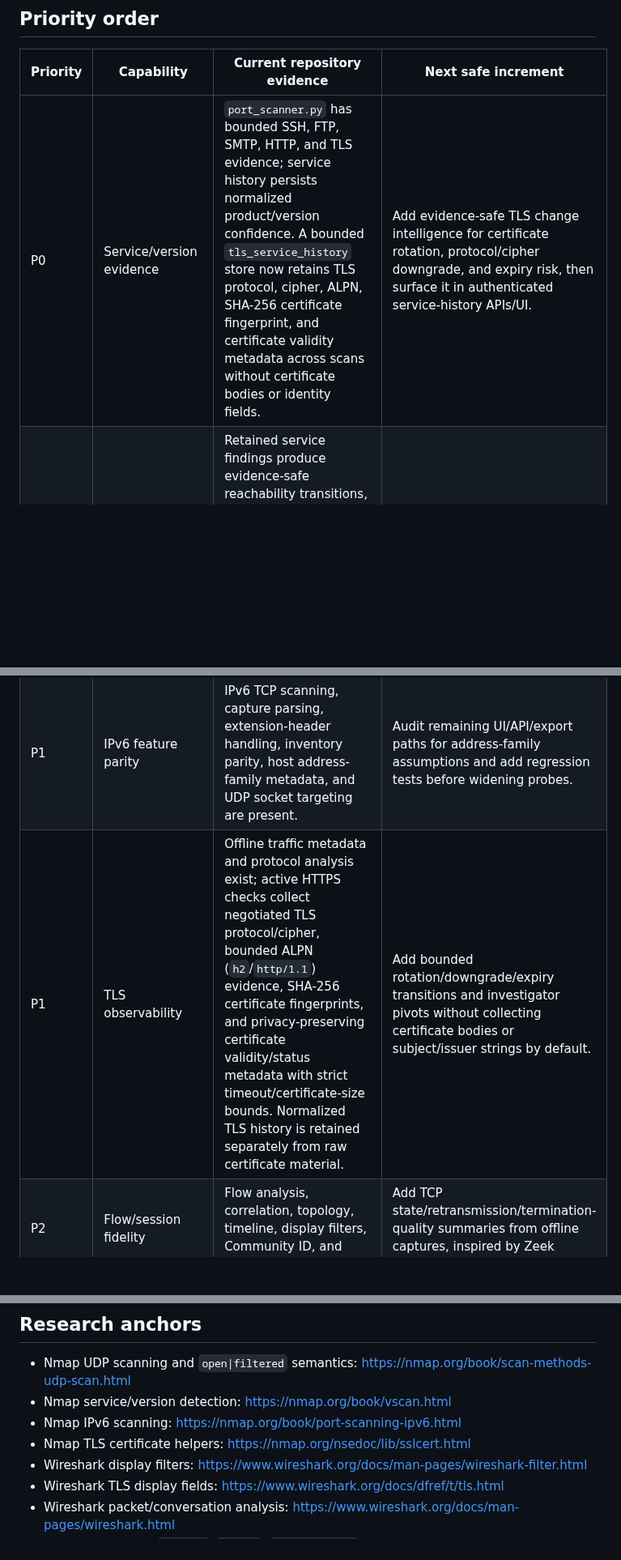
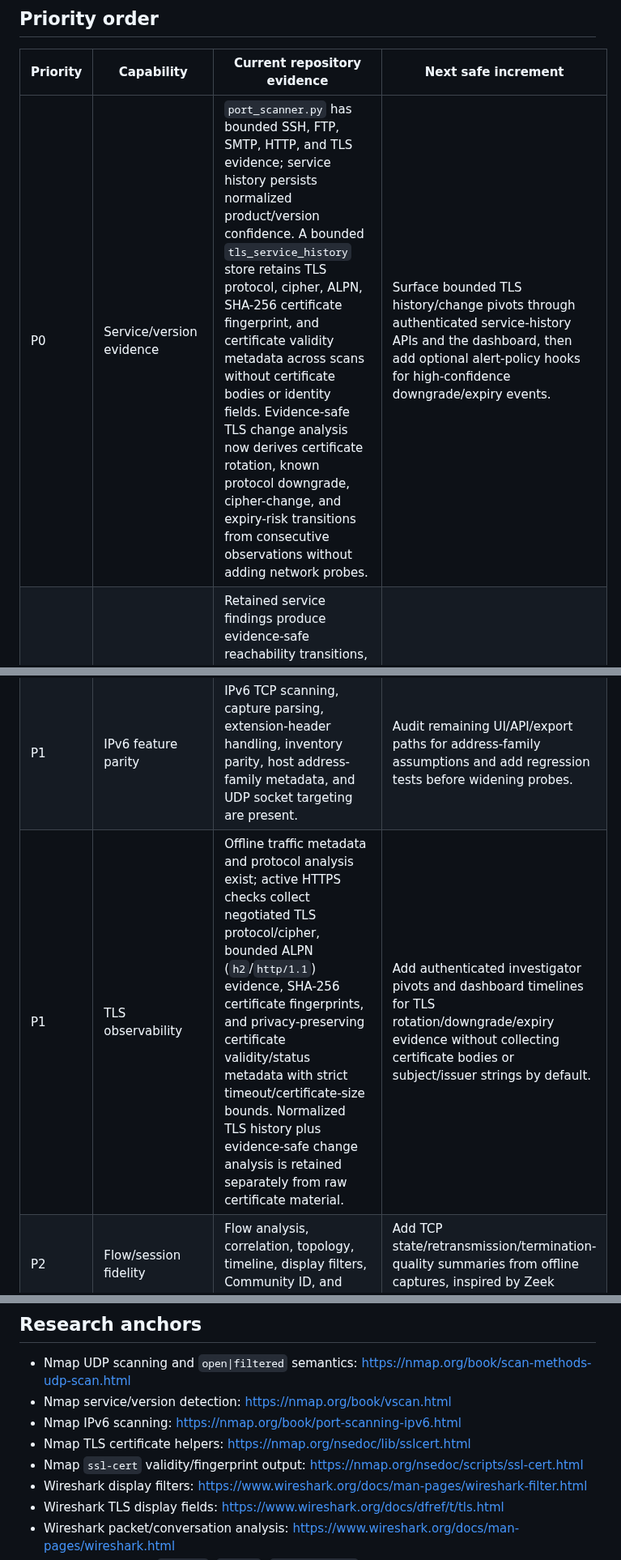
Before and after one commit to Adam-Ghanem/NetWatch, a Markdown page: docs/network-feature-backlog.md, 3 parts joined by grey strips. Shown at 81% size. GitHub-like rendering; blank space fills up the shorter version.

Commit message:
Update TLS change intelligence backlog

```diff
--- a/docs/network-feature-backlog.md
+++ b/docs/network-feature-backlog.md
@@ -6,11 +6,11 @@ This backlog is maintained from repository inspection plus upstream documentatio
 
 | Priority | Capability | Current repository evidence | Next safe increment |
 | --- | --- | --- | --- |
-| P0 | Service/version evidence | `port_scanner.py` has bounded SSH, FTP, SMTP, HTTP, and TLS evidence; service history persists normalized product/version confidence. A bounded `tls_service_history` store now retains TLS protocol, cipher, ALPN, SHA-256 certificate fingerprint, and certificate validity metadata across scans without certificate bodies or identity fields. | Add evidence-safe TLS change intelligence for certificate rotation, protocol/cipher downgrade, and expiry risk, then surface it in authenticated service-history APIs/UI. |
+| P0 | Service/version evidence | `port_scanner.py` has bounded SSH, FTP, SMTP, HTTP, and TLS evidence; service history persists normalized product/version confidence. A bounded `tls_service_history` store retains TLS protocol, cipher, ALPN, SHA-256 certificate fingerprint, and certificate validity metadata across scans without certificate bodies or identity fields. Evidence-safe TLS change analysis now derives certificate rotation, known protocol downgrade, cipher-change, and expiry-risk transitions from consecutive observations without adding network probes. | Surface bounded TLS history/change pivots through authenticated service-history APIs and the dashboard, then add optional alert-policy hooks for high-confidence downgrade/expiry events. |
 | P1 | Service reachability change intelligence | Retained service findings produce evidence-safe reachability transitions, configurable evidence-gated alert recommendations, and bounded duplicate suppression for repeated high-risk reachability alerts while preserving every underlying state-change event. Filtered/timeouts never generate downtime or reachability alerts. | Add authenticated delivery hooks with durable delivery receipts so alert routing can be retried safely without duplicate notifications. |
 | P1 | Conservative UDP service checks | `udp_service_scanner.py` now adds opt-in DNS/NTP checks with one datagram per profile, no retries, a 512-byte receive cap, strict timeouts, and explicit `Open|Filtered` silence semantics. | Surface the bounded UDP profiles through authenticated API/CLI workflows and persist results in normalized service history. |
 | P1 | IPv6 feature parity | IPv6 TCP scanning, capture parsing, extension-header handling, inventory parity, host address-family metadata, and UDP socket targeting are present. | Audit remaining UI/API/export paths for address-family assumptions and add regression tests before widening probes. |
-| P1 | TLS observability | Offline traffic metadata and protocol analysis exist; active HTTPS checks collect negotiated TLS protocol/cipher, bounded ALPN (`h2`/`http/1.1`) evidence, SHA-256 certificate fingerprints, and privacy-preserving certificate validity/status metadata with strict timeout/certificate-size bounds. Normalized TLS history is retained separately from raw certificate material. | Add bounded rotation/downgrade/expiry transitions and investigator pivots without collecting certificate bodies or subject/issuer strings by default. |
+| P1 | TLS observability | Offline traffic metadata and protocol analysis exist; active HTTPS checks collect negotiated TLS protocol/cipher, bounded ALPN (`h2`/`http/1.1`) evidence, SHA-256 certificate fingerprints, and privacy-preserving certificate validity/status metadata with strict timeout/certificate-size bounds. Normalized TLS history plus evidence-safe change analysis is retained separately from raw certificate material. | Add authenticated investigator pivots and dashboard timelines for TLS rotation/downgrade/expiry evidence without collecting certificate bodies or subject/issuer strings by default. |
 | P2 | Flow/session fidelity | Flow analysis, correlation, topology, timeline, display filters, Community ID, and anomaly modules exist. | Add TCP state/retransmission/termination-quality summaries from offline captures, inspired by Zeek connection semantics. |
 | P2 | Capture/filter UX | PCAP/PCAPNG import and flow display filters exist. | Improve saved filter presets, validation errors, and investigator-oriented protocol/endpoint/time-range pivots. |
 | P2 | Structured interoperability | JSON/CSV/report/export modules exist. | Add documented stable schemas for service and flow evidence, including address family, evidence source, confidence, and timestamps. |
@@ -23,6 +23,7 @@ This backlog is maintained from repository inspection plus upstream documentatio
 - Nmap service/version detection: https://nmap.org/book/vscan.html
 - Nmap IPv6 scanning: https://nmap.org/book/port-scanning-ipv6.html
 - Nmap TLS certificate helpers: https://nmap.org/nsedoc/lib/sslcert.html
+- Nmap `ssl-cert` validity/fingerprint output: https://nmap.org/nsedoc/scripts/ssl-cert.html
 - Wireshark display filters: https://www.wireshark.org/docs/man-pages/wireshark-filter.html
 - Wireshark TLS display fields: https://www.wireshark.org/docs/dfref/t/tls.html
 - Wireshark packet/conversation analysis: https://www.wireshark.org/docs/man-pages/wireshark.html
```
